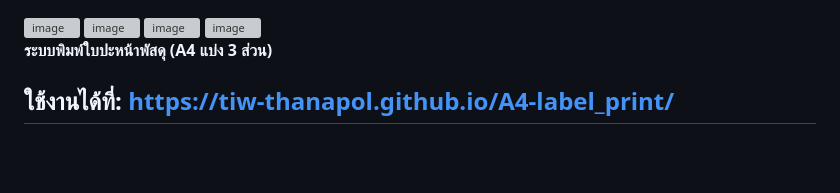
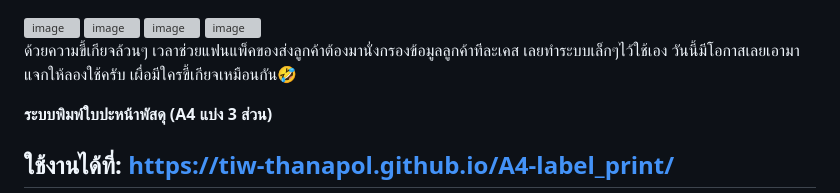
Before and after one commit to Tiw-Thanapol/A4-label_print, a Markdown page: README.md, the part around one of its changes. GitHub-like rendering; blank space fills up the shorter version; grey boxes are pictures that could not be loaded.

```diff
--- a/README.md
+++ b/README.md
@@ -9,6 +9,11 @@
 
 
 
+
+ด้วยความขี้เกียจล้วนๆ เวลาช่วยแฟนแพ็คของส่งลูกค้าต้องมานั่งกรองข้อมูลลูกค้าทีละเคส
+เลยทำระบบเล็กๆไว้ใช้เอง
+วันนี้มีโอกาสเลยเอามาแจกให้ลองใช้ครับ
+เผื่อมีใครขี้เกียจเหมือนกัน🤣
 
 **ระบบพิมพ์ใบปะหน้าพัสดุ (A4 แบ่ง 3 ส่วน)**
 
```
Also changed, not shown: other parts of README.md (+1 -0 lines).
